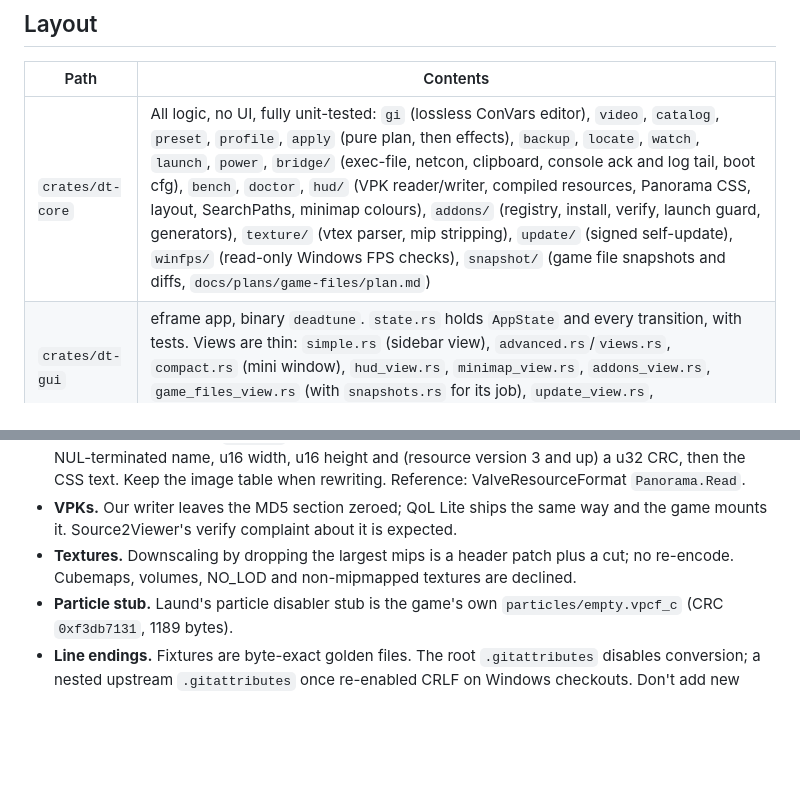
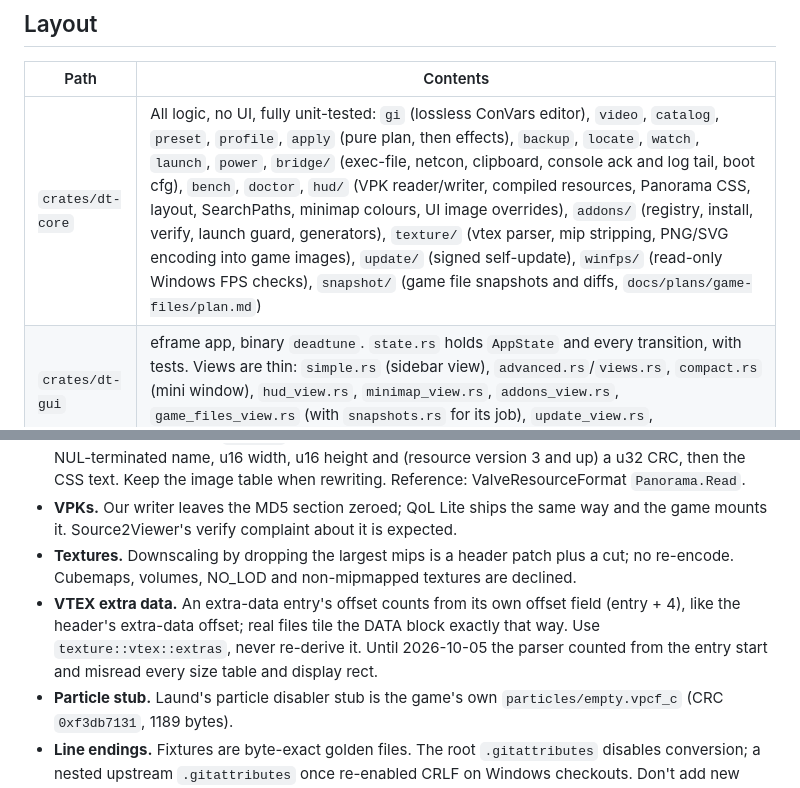
Before and after one commit to simulieren/deadtune, a Markdown page: AGENTS.md, 2 parts joined by grey strips. Drawn GitHub-style; blank space fills up the shorter version.

```diff
--- a/AGENTS.md
+++ b/AGENTS.md
@@ -12,7 +12,7 @@ The game runs on Windows (primary) and Linux/Proton. Development happens on macO
 
 | Path | Contents |
 |---|---|
-| `crates/dt-core` | All logic, no UI, fully unit-tested: `gi` (lossless ConVars editor), `video`, `catalog`, `preset`, `profile`, `apply` (pure plan, then effects), `backup`, `locate`, `watch`, `launch`, `power`, `bridge/` (exec-file, netcon, clipboard, console ack and log tail, boot cfg), `bench`, `doctor`, `hud/` (VPK reader/writer, compiled resources, Panorama CSS, layout, SearchPaths, minimap colours), `addons/` (registry, install, verify, launch guard, generators), `texture/` (vtex parser, mip stripping), `update/` (signed self-update), `winfps/` (read-only Windows FPS checks), `snapshot/` (game file snapshots and diffs, `docs/plans/game-files/plan.md`) |
+| `crates/dt-core` | All logic, no UI, fully unit-tested: `gi` (lossless ConVars editor), `video`, `catalog`, `preset`, `profile`, `apply` (pure plan, then effects), `backup`, `locate`, `watch`, `launch`, `power`, `bridge/` (exec-file, netcon, clipboard, console ack and log tail, boot cfg), `bench`, `doctor`, `hud/` (VPK reader/writer, compiled resources, Panorama CSS, layout, SearchPaths, minimap colours, UI image overrides), `addons/` (registry, install, verify, launch guard, generators), `texture/` (vtex parser, mip stripping, PNG/SVG encoding into game images), `update/` (signed self-update), `winfps/` (read-only Windows FPS checks), `snapshot/` (game file snapshots and diffs, `docs/plans/game-files/plan.md`) |
 | `crates/dt-gui` | eframe app, binary `deadtune`. `state.rs` holds `AppState` and every transition, with tests. Views are thin: `simple.rs` (sidebar view), `advanced.rs`/`views.rs`, `compact.rs` (mini window), `hud_view.rs`, `minimap_view.rs`, `addons_view.rs`, `game_files_view.rs` (with `snapshots.rs` for its job), `update_view.rs`, `live_status.rs`, `theme.rs` |
 | `crates/dt-cli` | Binary `deadtune-cli` over the same core: `doctor`, `diff`, `apply`, `ranked-safe`, `restore`, `push`, `launch`, `hud`, `addons`, `bench`, `snapshot`, `self-update`, etc. Hand-rolled arg parsing |
 | `catalog/` | `catalog.toml` is generated from `research/data/convar_catalog.csv` plus `curated.toml`. Never edit it by hand: run `cargo run -p dt-core --example gen_catalog`. A test fails on drift |
@@ -89,6 +89,7 @@ These cost real debugging. Don't relearn them.
 - **Compiled stylesheets (`.vcss_c`).** The DATA block is a u32 CRC, a u16 image count, then per image a NUL-terminated name, u16 width, u16 height and (resource version 3 and up) a u32 CRC, then the CSS text. Keep the image table when rewriting. Reference: ValveResourceFormat `Panorama.Read`.
 - **VPKs.** Our writer leaves the MD5 section zeroed; QoL Lite ships the same way and the game mounts it. Source2Viewer's verify complaint about it is expected.
 - **Textures.** Downscaling by dropping the largest mips is a header patch plus a cut; no re-encode. Cubemaps, volumes, NO_LOD and non-mipmapped textures are declined.
+- **VTEX extra data.** An extra-data entry's offset counts from its own offset field (entry + 4), like the header's extra-data offset; real files tile the DATA block exactly that way. Use `texture::vtex::extras`, never re-derive it. Until 2026-10-05 the parser counted from the entry start and misread every size table and display rect.
 - **Particle stub.** Laund's particle disabler stub is the game's own `particles/empty.vpcf_c` (CRC `0xf3db7131`, 1189 bytes).
 - **Line endings.** Fixtures are byte-exact golden files. The root `.gitattributes` disables conversion; a nested upstream `.gitattributes` once re-enabled CRLF on Windows checkouts. Don't add new ones under `research/`.
 - **Console feedback.** Live pushes end with `echo DEADTUNE_ACK <nonce>` and convar queries; DeadTune reads them back from `console.log`, which the game writes when launched with `-condebug`.
```
Also changed, not shown: docs/testing-windows.md (+15 -0 lines), 1 other file.
